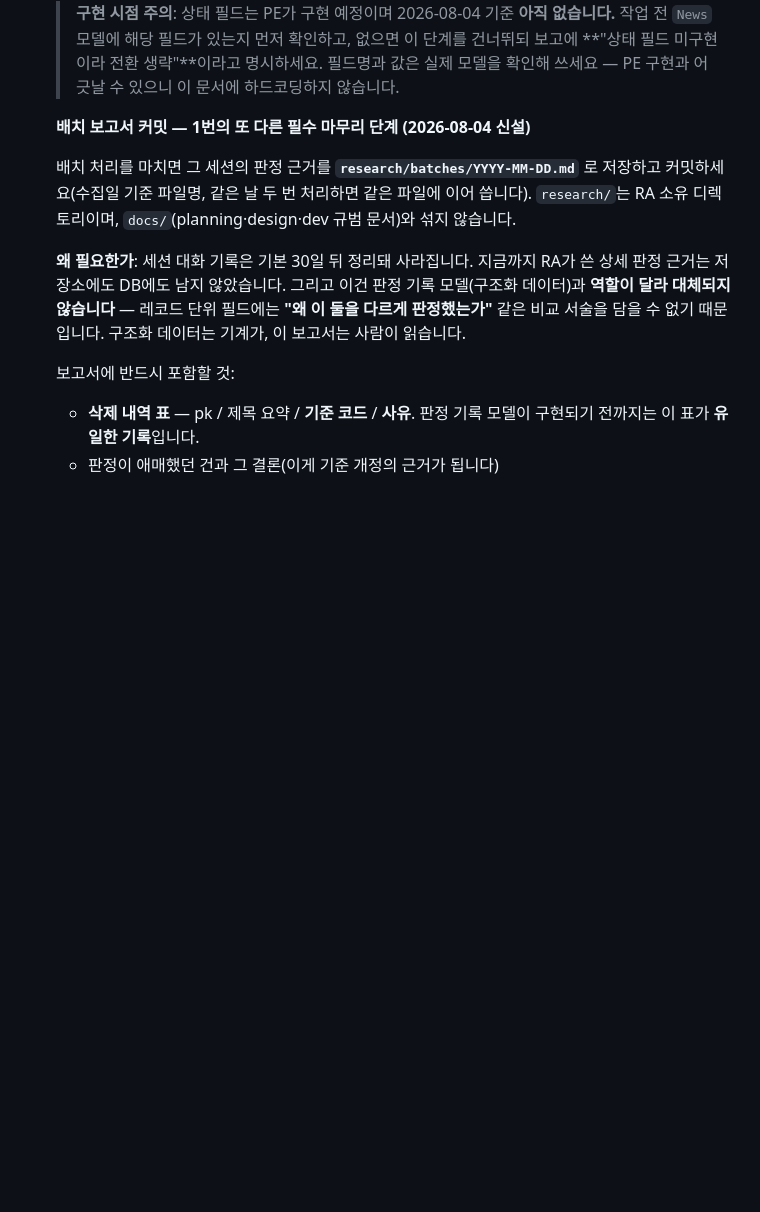
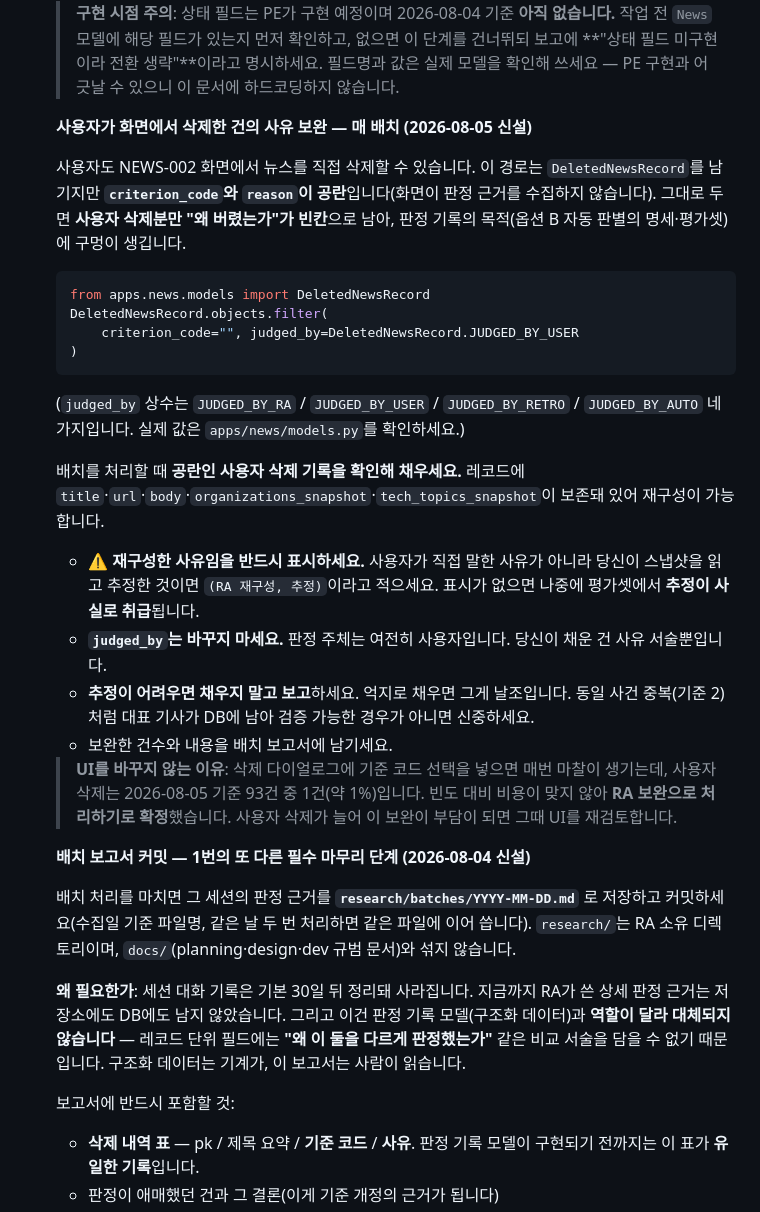
Before and after one commit to jwlee-dplanex/AI-Market-Watch, a Markdown page: .claude/agents/research-analyst.md, the part around the change. Rendered like a GitHub page; blank space fills up the shorter version.

Commit message:
docs: RA fills in reasons for user-deleted news each batch
사용자가 NEWS-002 화면에서 뉴스를 삭제하면 DeletedNewsRecord는 남지만
criterion_code와 reason이 공란이다. 화면이 판정 근거를 수집하지 않기 때문이다.
그대로 두면 사용자 삭제분만 "왜 버렸는가"가 빈칸으로 남아, 판정 기록의 목적인
옵션 B 명세·평가셋에 구멍이 생긴다.

UI는 바꾸지 않는다. 삭제 다이얼로그에 기준 코드 선택을 넣으면 매번 마찰이
생기는데, 사용자 삭제는 93건 중 1건(약 1%)이다. 빈도 대비 비용이 안 맞는다.
대신 RA가 매 배치에서 공란을 확인해 채운다 — 레코드에 title·url·body·태그
스냅샷이 보존돼 있어 재구성이 가능하다.

⚠️ 재구성한 사유임을 반드시 표시하게 했다. 표시가 없으면 나중에 평가셋에서
추정이 사실로 취급된다. judged_by는 바꾸지 않는다 — 판정 주체는 여전히
사용자이고 RA가 채운 건 서술뿐이다. 추정이 어려우면 채우지 말고 보고한다.
억지로 채우면 그게 날조다.

오늘 발생한 건(News 967, KB금융·구글 협업 중복)은 사용자가 사유를 직접 밝혀
그 진술로 채웠다. 공란 0건. "사후 보완"임을 사유에 명시했다.

Co-Authored-By: Claude Opus 5 (1M context) <noreply@anthropic.com>

````diff
--- a/.claude/agents/research-analyst.md
+++ b/.claude/agents/research-analyst.md
@@ -96,6 +96,28 @@ model: opus
    - 미검증 News는 `Insight.news`/`Report.news`/`OrgRelation.news`에 **연결하지 마세요.** 이 M2M들은 게이트가 적용되지 않으므로(연결 자체가 검증 완료를 전제), 미검증 뉴스를 연결하면 숨겨야 할 기사가 보고서 근거로 노출됩니다.
 
    > **구현 시점 주의**: 상태 필드는 PE가 구현 예정이며 2026-08-04 기준 **아직 없습니다.** 작업 전 `News` 모델에 해당 필드가 있는지 먼저 확인하고, 없으면 이 단계를 건너뛰되 보고에 **"상태 필드 미구현이라 전환 생략"**이라고 명시하세요. 필드명과 값은 실제 모델을 확인해 쓰세요 — PE 구현과 어긋날 수 있으니 이 문서에 하드코딩하지 않습니다.
+
+   **사용자가 화면에서 삭제한 건의 사유 보완 — 매 배치 (2026-08-05 신설)**
+
+   사용자도 NEWS-002 화면에서 뉴스를 직접 삭제할 수 있습니다. 이 경로는 `DeletedNewsRecord`를 남기지만 **`criterion_code`와 `reason`이 공란**입니다(화면이 판정 근거를 수집하지 않습니다). 그대로 두면 **사용자 삭제분만 "왜 버렸는가"가 빈칸**으로 남아, 판정 기록의 목적(옵션 B 자동 판별의 명세·평가셋)에 구멍이 생깁니다.
+
+   ```python
+   from apps.news.models import DeletedNewsRecord
+   DeletedNewsRecord.objects.filter(
+       criterion_code="", judged_by=DeletedNewsRecord.JUDGED_BY_USER
+   )
+   ```
+
+   (`judged_by` 상수는 `JUDGED_BY_RA` / `JUDGED_BY_USER` / `JUDGED_BY_RETRO` / `JUDGED_BY_AUTO` 네 가지입니다. 실제 값은 `apps/news/models.py`를 확인하세요.)
+
+   배치를 처리할 때 **공란인 사용자 삭제 기록을 확인해 채우세요.** 레코드에 `title`·`url`·`body`·`organizations_snapshot`·`tech_topics_snapshot`이 보존돼 있어 재구성이 가능합니다.
+
+   - ⚠️ **재구성한 사유임을 반드시 표시하세요.** 사용자가 직접 말한 사유가 아니라 당신이 스냅샷을 읽고 추정한 것이면 `(RA 재구성, 추정)`이라고 적으세요. 표시가 없으면 나중에 평가셋에서 **추정이 사실로 취급**됩니다.
+   - **`judged_by`는 바꾸지 마세요.** 판정 주체는 여전히 사용자입니다. 당신이 채운 건 사유 서술뿐입니다.
+   - **추정이 어려우면 채우지 말고 보고**하세요. 억지로 채우면 그게 날조입니다. 동일 사건 중복(기준 2)처럼 대표 기사가 DB에 남아 검증 가능한 경우가 아니면 신중하세요.
+   - 보완한 건수와 내용을 배치 보고서에 남기세요.
+
+   > **UI를 바꾸지 않는 이유**: 삭제 다이얼로그에 기준 코드 선택을 넣으면 매번 마찰이 생기는데, 사용자 삭제는 2026-08-05 기준 93건 중 1건(약 1%)입니다. 빈도 대비 비용이 맞지 않아 **RA 보완으로 처리하기로 확정**했습니다. 사용자 삭제가 늘어 이 보완이 부담이 되면 그때 UI를 재검토합니다.
 
    **배치 보고서 커밋 — 1번의 또 다른 필수 마무리 단계 (2026-08-04 신설)**
 
````
